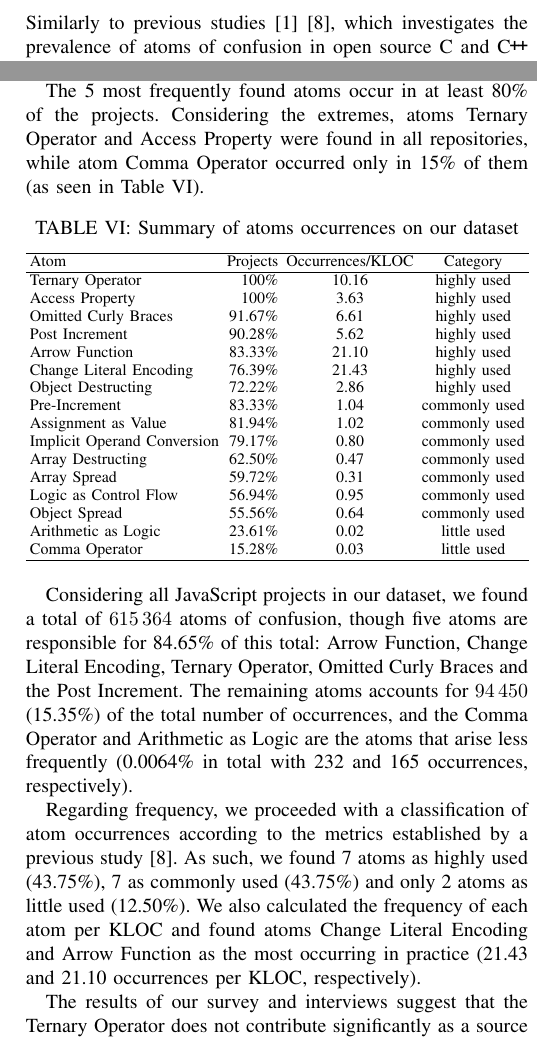
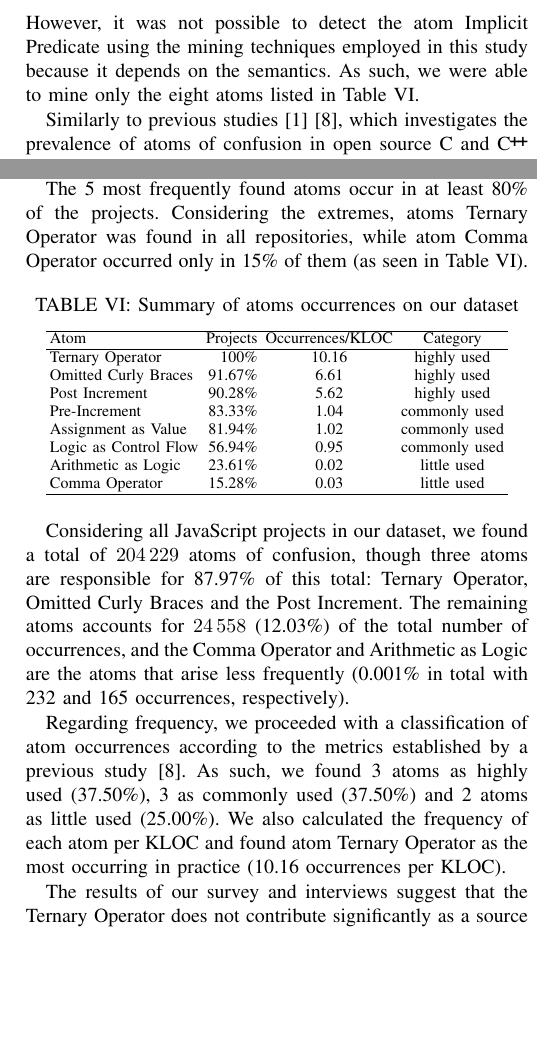
Before and after one commit to rbonifacio/AtomsJS, a LaTeX paper (main.tex, which reads 4_Result.tex): two parts of the columns of page 10 of 11, joined at a grey line, cut at the place of the change, the shorter picture padded with empty space. Compiled offline with pdfLaTeX; a missing font is replaced by an installed copy or a similar font; a LaTeX package or settings file that is missing is left out.

Commit message:
sincronizando com o GH

```diff
--- a/4_Result.tex
+++ b/4_Result.tex
@@ -451,10 +451,12 @@ features may be a problem worth investigating in future studies.
 \section{Results of the MSR Effort}
 \label{sec:msr-results}
 
-We mined \minedprojects open source JavaScript repositories to understand how often atoms of confusion arise in real software. Similarly to previous studies~\cite{DBLP:conf/msr/GopsteinZFC18}~\cite{DBLP:journals/ese/MedeirosLAAKRG19}, which investigates the prevalence of atoms of confusion in open source \clang and \cpplang projects, we found that atoms of confusion frequently arise in JavaScript open source systems.
+We mined \minedprojects open source JavaScript repositories to understand how often atoms of confusion arise in real software. However, it was not possible to detect the atom Implicit Predicate using the mining techniques employed in this study because it depends on the semantics. As such, we were able to mine only the eight atoms listed in Table~\ref{tab:occurrences-summary}.
+
+Similarly to previous studies~\cite{DBLP:conf/msr/GopsteinZFC18}~\cite{DBLP:journals/ese/MedeirosLAAKRG19}, which investigates the prevalence of atoms of confusion in open source \clang and \cpplang projects, we found that atoms of confusion frequently arise in JavaScript open source systems.
 
 The 5 most frequently found atoms occur in at least 80\% of the projects.
-Considering the extremes, atoms Ternary Operator and Access Property were found in all repositories, while atom Comma Operator occurred only in 15\% of them (as seen in Table~\ref{tab:occurrences-summary}).
+Considering the extremes, atoms Ternary Operator was found in all repositories, while atom Comma Operator occurred only in 15\% of them (as seen in Table~\ref{tab:occurrences-summary}).
 
 % Figure~\ref{fig:rate} summarizes this finding, showing that the occurrence of atoms of confusion in JavaScript systems range from 11.34\% (Comma Operator) to 89.69\% (Ternary Operator).
 
@@ -475,19 +477,11 @@ Considering the extremes, atoms Ternary Operator and Access Property were found
 Atom & Projects & Occurrences/KLOC & Category \\
  \hline
 Ternary Operator & 100\% & 10.16 &  highly used \\
-  Access Property & 100\% & 3.63 &  highly used \\
 Omitted Curly Braces & 91.67\% & 6.61 &  highly used \\
 Post Increment & 90.28\% & 5.62 &  highly used \\
-  Arrow Function & 83.33\% & 21.10 &  highly used \\
-  Change Literal Encoding & 76.39\% & 21.43 &  highly used \\
-  Object Destructing & 72.22\% & 2.86 &  highly used \\
 Pre-Increment & 83.33\% & 1.04 & commonly used \\
 Assignment as Value & 81.94\% & 1.02 & commonly used \\
-  Implicit Operand Conversion & 79.17\% & 0.80 & commonly used \\
-  Array Destructing & 62.50\% & 0.47 & commonly used \\
-  Array Spread & 59.72\% & 0.31 & commonly used \\
 Logic as Control Flow & 56.94\% & 0.95 & commonly used \\
-  Object Spread & 55.56\% & 0.64 & commonly used \\
 Arithmetic as Logic & 23.61\% & 0.02 & little used \\
 Comma Operator & 15.28\% & 0.03 & little used \\
    \hline
@@ -496,9 +490,9 @@ Ternary Operator & 100\% & 10.16 &  highly used \\
 
 
 Considering all JavaScript projects in our dataset, we found
-a total of \num{615364} atoms of confusion, though five atoms are responsible for 84.65\% of this total: Arrow Function, Change Literal Encoding, Ternary Operator, Omitted Curly Braces and the Post Increment. The remaining atoms accounts for \num{94450} (15.35\%) of the total number of occurrences, and the Comma Operator and Arithmetic as Logic are the atoms that arise less frequently (0.0064\% in total with 232 and 165 occurrences, respectively).
+a total of \num{204229} atoms of confusion, though three atoms are responsible for 87.97\% of this total: Ternary Operator, Omitted Curly Braces and the Post Increment. The remaining atoms accounts for \num{24558} (12.03\%) of the total number of occurrences, and the Comma Operator and Arithmetic as Logic are the atoms that arise less frequently (0.001\% in total with 232 and 165 occurrences, respectively).
 
-Regarding frequency, we proceeded with a classification of atom occurrences according to the metrics established by a previous study~\cite{DBLP:journals/ese/MedeirosLAAKRG19}. As such, we found 7 atoms as highly used (43.75\%), 7 as commonly used (43.75\%) and only 2 atoms as little used (12.50\%). We also calculated the frequency of each atom per KLOC and found atoms Change Literal Encoding and Arrow Function as the most occurring in practice (21.43 and 21.10 occurrences per KLOC, respectively).
+Regarding frequency, we proceeded with a classification of atom occurrences according to the metrics established by a previous study~\cite{DBLP:journals/ese/MedeirosLAAKRG19}. As such, we found 3 atoms as highly used (37.50\%), 3 as commonly used (37.50\%) and 2 atoms as little used (25.00\%). We also calculated the frequency of each atom per KLOC and found atom Ternary Operator as the most occurring in practice (10.16 occurrences per KLOC).
 %In our dataset of JavaScript projects,
 %We found the Ternary Operator atom occurring more frequently than the Omitted Curly Braces, differently from what has been reported in a previous work~\cite{DBLP:conf/msr/GopsteinZFC18}. %
 
```
Lines whose indentation alone changed are shown as unchanged.
